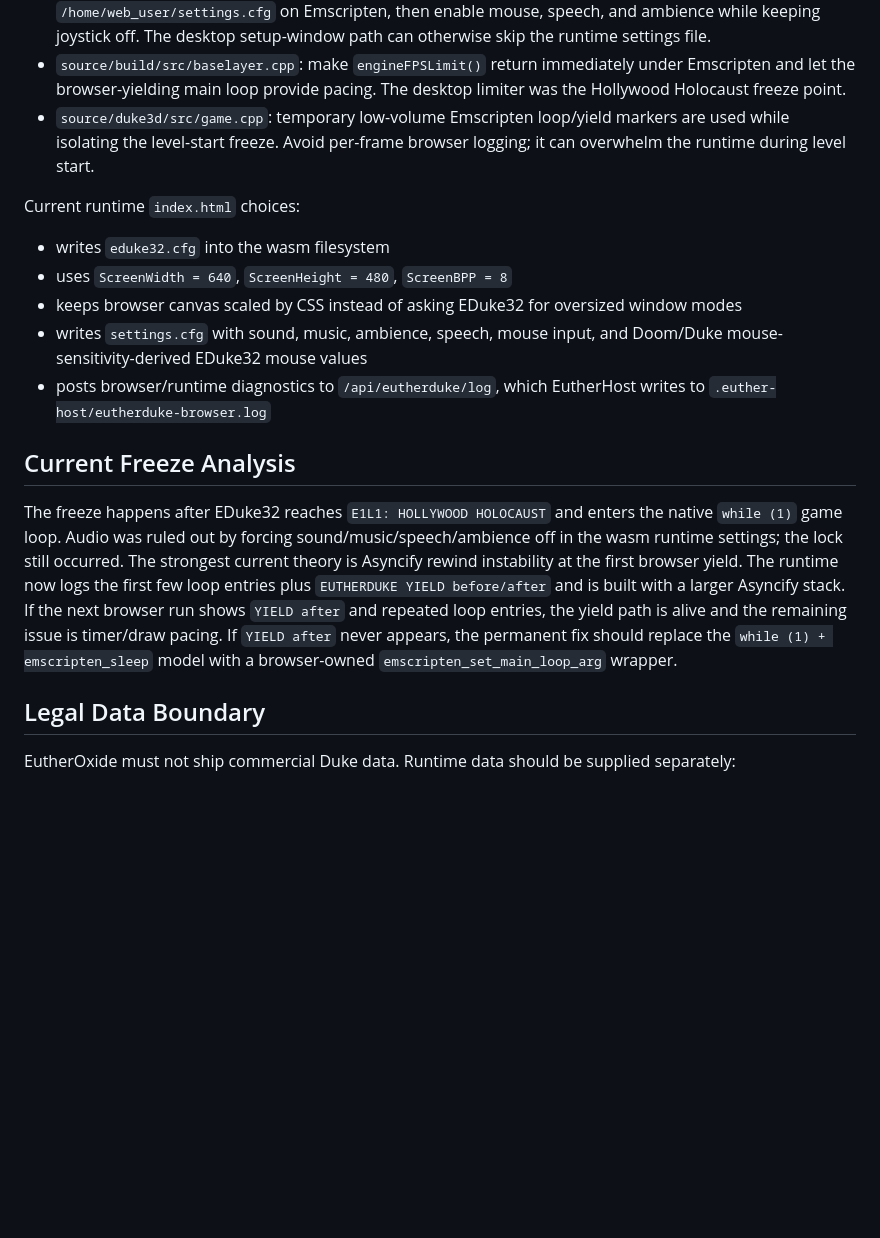
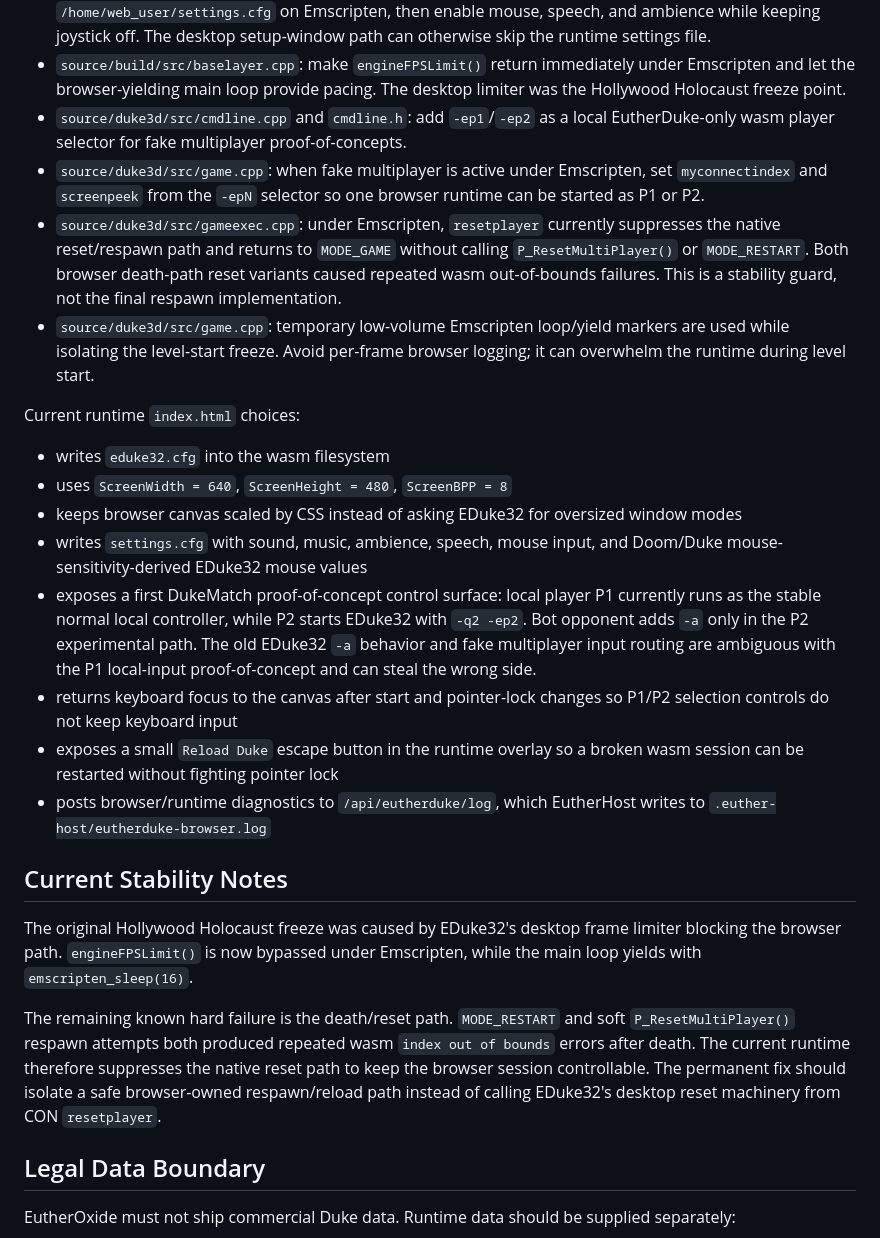
Before and after one commit to NichlasEk/EutherOxide, a Markdown page: docs/EUTHERDUKE_PLAN.md, the part around the change. Rendered like a GitHub page; blank space fills up the shorter version.

Commit message:
Document EutherDuke wasm death guard

```diff
--- a/docs/EUTHERDUKE_PLAN.md
+++ b/docs/EUTHERDUKE_PLAN.md
@@ -97,6 +97,16 @@ this repository. Reapply them when moving the runtime build to a new machine.
 - `source/build/src/baselayer.cpp`: make `engineFPSLimit()` return immediately under
   Emscripten and let the browser-yielding main loop provide pacing. The desktop limiter
   was the Hollywood Holocaust freeze point.
+- `source/duke3d/src/cmdline.cpp` and `cmdline.h`: add `-ep1`/`-ep2` as a local
+  EutherDuke-only wasm player selector for fake multiplayer proof-of-concepts.
+- `source/duke3d/src/game.cpp`: when fake multiplayer is active under Emscripten, set
+  `myconnectindex` and `screenpeek` from the `-epN` selector so one browser runtime can
+  be started as P1 or P2.
+- `source/duke3d/src/gameexec.cpp`: under Emscripten, `resetplayer` currently suppresses
+  the native reset/respawn path and returns to `MODE_GAME` without calling
+  `P_ResetMultiPlayer()` or `MODE_RESTART`.
+  Both browser death-path reset variants caused repeated wasm out-of-bounds failures.
+  This is a stability guard, not the final respawn implementation.
 - `source/duke3d/src/game.cpp`: temporary low-volume Emscripten loop/yield markers are
   used while isolating the level-start freeze. Avoid per-frame browser logging; it can
   overwhelm the runtime during level start.
@@ -108,20 +118,30 @@ Current runtime `index.html` choices:
 - keeps browser canvas scaled by CSS instead of asking EDuke32 for oversized window modes
 - writes `settings.cfg` with sound, music, ambience, speech, mouse input, and
   Doom/Duke mouse-sensitivity-derived EDuke32 mouse values
+- exposes a first DukeMatch proof-of-concept control surface:
+  local player P1 currently runs as the stable normal local controller, while P2 starts
+  EDuke32 with `-q2 -ep2`. Bot opponent adds `-a` only in the P2 experimental path.
+  The old EDuke32 `-a` behavior and fake multiplayer input routing are ambiguous with
+  the P1 local-input proof-of-concept and can steal the wrong side.
+- returns keyboard focus to the canvas after start and pointer-lock changes so P1/P2
+  selection controls do not keep keyboard input
+- exposes a small `Reload Duke` escape button in the runtime overlay so a broken wasm
+  session can be restarted without fighting pointer lock
 - posts browser/runtime diagnostics to `/api/eutherduke/log`, which EutherHost writes to
   `.euther-host/eutherduke-browser.log`
 
-## Current Freeze Analysis
+## Current Stability Notes
 
-The freeze happens after EDuke32 reaches `E1L1: HOLLYWOOD HOLOCAUST` and enters the
-native `while (1)` game loop. Audio was ruled out by forcing sound/music/speech/ambience
-off in the wasm runtime settings; the lock still occurred. The strongest current theory
-is Asyncify rewind instability at the first browser yield. The runtime now logs the first
-few loop entries plus `EUTHERDUKE YIELD before/after` and is built with a larger
-Asyncify stack. If the next browser run shows `YIELD after` and repeated loop entries,
-the yield path is alive and the remaining issue is timer/draw pacing. If `YIELD after`
-never appears, the permanent fix should replace the `while (1) + emscripten_sleep`
-model with a browser-owned `emscripten_set_main_loop_arg` wrapper.
+The original Hollywood Holocaust freeze was caused by EDuke32's desktop frame limiter
+blocking the browser path. `engineFPSLimit()` is now bypassed under Emscripten, while the
+main loop yields with `emscripten_sleep(16)`.
+
+The remaining known hard failure is the death/reset path. `MODE_RESTART` and soft
+`P_ResetMultiPlayer()` respawn attempts both produced repeated wasm `index out of bounds`
+errors after death. The current runtime therefore suppresses the native reset path to
+keep the browser session controllable. The permanent fix should isolate a safe
+browser-owned respawn/reload path instead of calling EDuke32's desktop reset machinery
+from CON `resetplayer`.
 
 ## Legal Data Boundary
 
```
